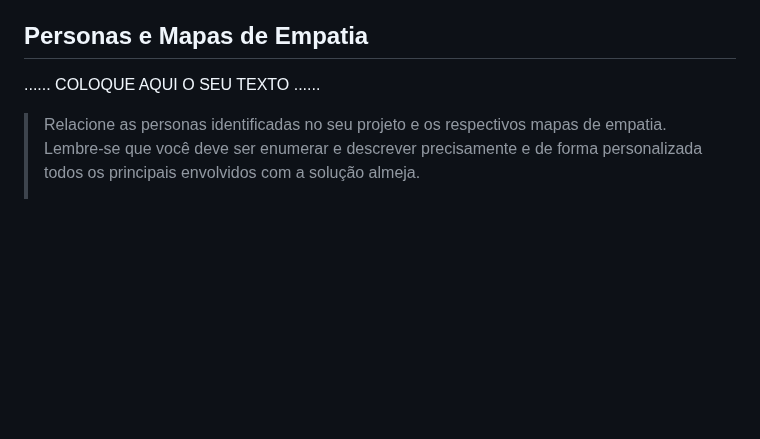
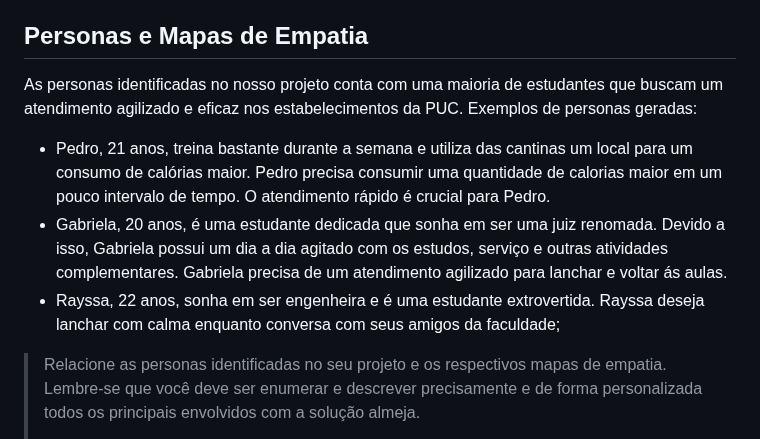
Before and after one commit to ICEI-PUC-Minas-PMGES-TI/pmg-es-2024-1-ti1-2401100-g4-fila-na-cantina-1, a Markdown page: docs/relatorio/Relatorio Tecnico - TEMPLATE.md, the part around one of its changes. GitHub-like rendering; blank space fills up the shorter version.

Commit message:
Update Relatorio Tecnico - TEMPLATE.md
Atualização das Personas.

```diff
--- a/docs/relatorio/Relatorio Tecnico - TEMPLATE.md
+++ b/docs/relatorio/Relatorio Tecnico - TEMPLATE.md
@@ -93,8 +93,11 @@ Food Flow
 
 ## Personas e Mapas de Empatia
 
-......  COLOQUE AQUI O SEU TEXTO ......
+As personas identificadas no nosso projeto conta com uma maioria de estudantes que buscam um atendimento agilizado e eficaz nos estabelecimentos da PUC. Exemplos de personas geradas:
 
+- Pedro, 21 anos, treina bastante durante a semana e utiliza das cantinas um local para um consumo de calórias maior. Pedro precisa consumir uma quantidade de calorias maior em um pouco intervalo de tempo. O atendimento rápido é crucial para Pedro.
+- Gabriela, 20 anos, é uma estudante dedicada que sonha em ser uma juiz renomada. Devido a isso, Gabriela possui um dia a dia agitado com os estudos, serviço e outras atividades complementares. Gabriela precisa de um atendimento agilizado para lanchar e voltar ás aulas.
+- Rayssa, 22 anos, sonha em ser engenheira e é uma estudante extrovertida. Rayssa deseja lanchar com calma enquanto conversa com seus amigos da faculdade;
 
 > Relacione as personas identificadas no seu projeto e os respectivos mapas de empatia. Lembre-se que
 > você deve ser enumerar e descrever precisamente e de forma
```
Also changed, not shown: other parts of docs/relatorio/Relatorio Tecnico - TEMPLATE.md (+1 -1 lines).
